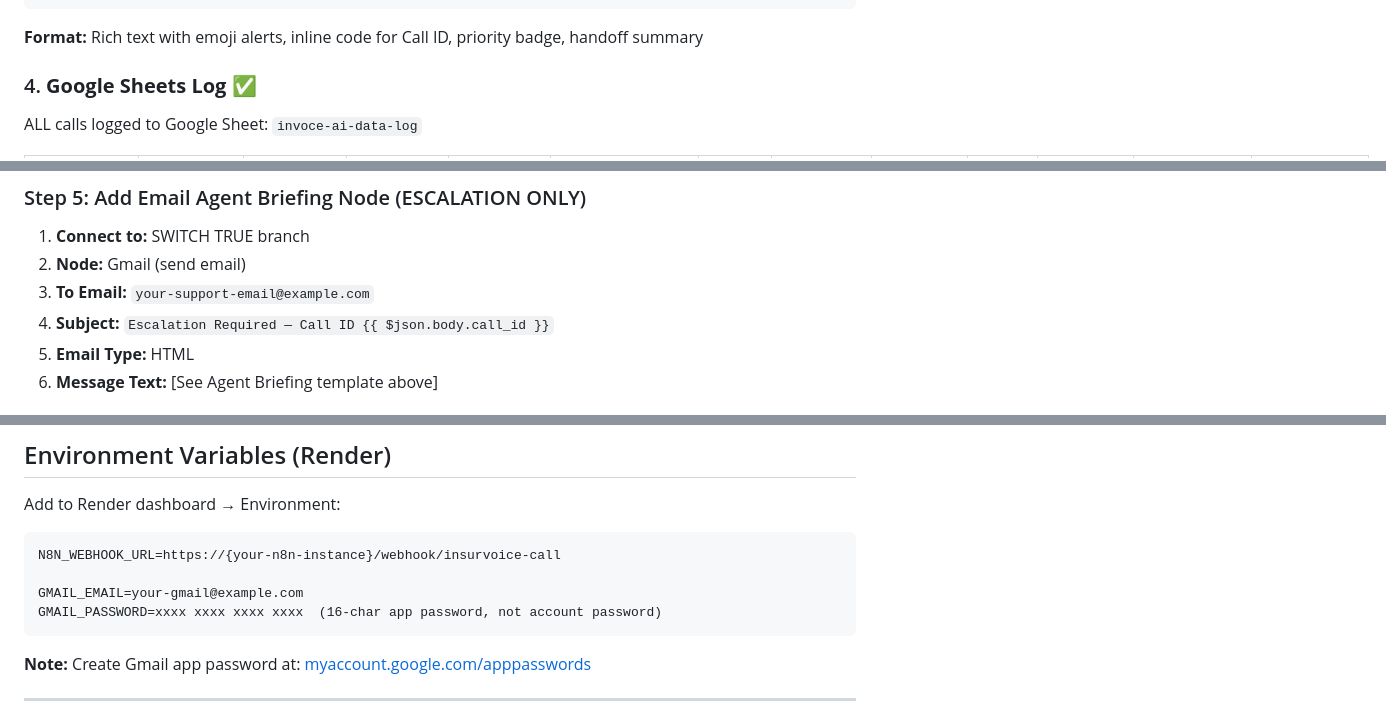
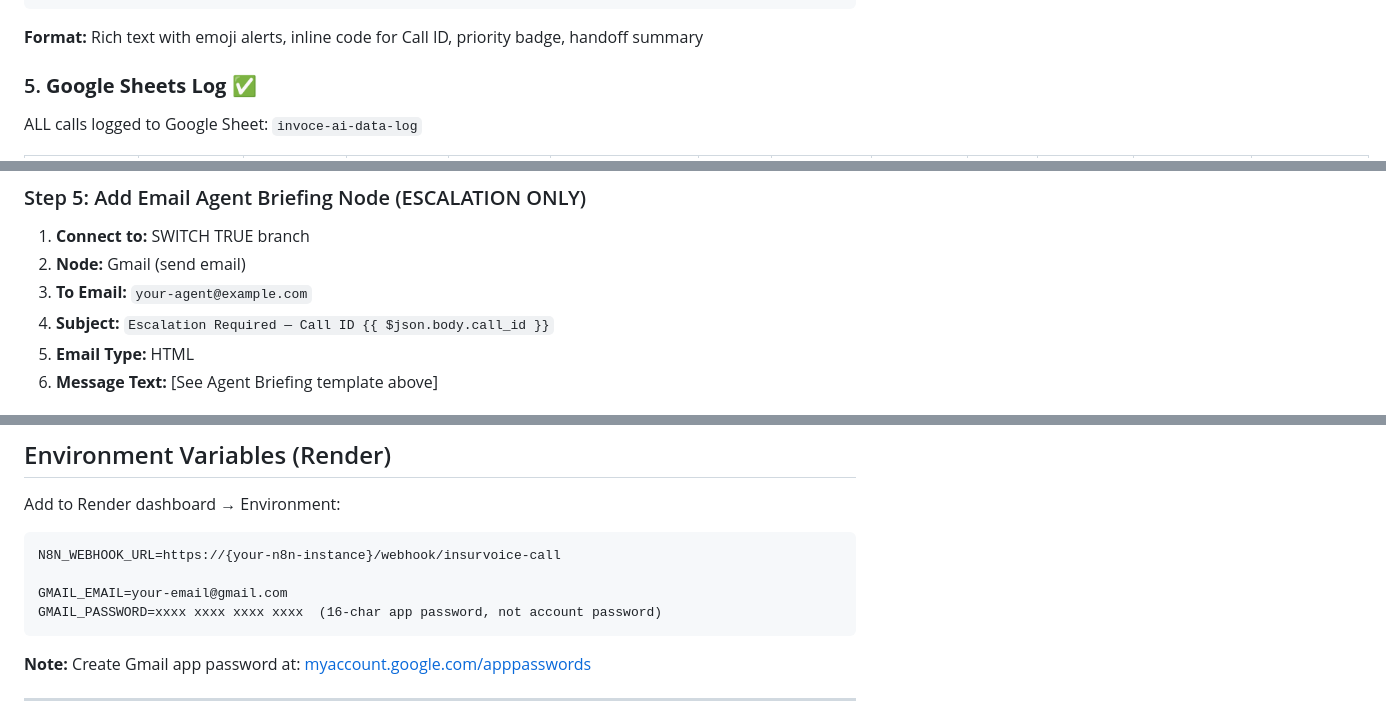
Before and after one commit to dbystrova26/insurvoice-ai, a Markdown page: README.md, 3 parts joined by grey strips. Rendered like a GitHub page.

````diff
--- a/README.md
+++ b/README.md
@@ -247,7 +259,7 @@ Automated with this n8n workflow
 
 **Format:** Rich text with emoji alerts, inline code for Call ID, priority badge, handoff summary
 
-### 4. **Google Sheets Log** ✅
+### 5. **Google Sheets Log** ✅
 
 ALL calls logged to Google Sheet: `invoce-ai-data-log`
 
@@ -369,7 +375,7 @@ The automation workflow below handles every completed call. It immediately ackno
 
 1. **Connect to:** SWITCH TRUE branch
 2. **Node:** Gmail (send email)
-3. **To Email:** `your-support-email@example.com`
+3. **To Email:** `your-agent@example.com`
 4. **Subject:** `Escalation Required — Call ID {{ $json.body.call_id }}`
 5. **Email Type:** HTML
 6. **Message Text:** [See Agent Briefing template above]
@@ -416,7 +422,7 @@ Add to Render dashboard → Environment:
 ```
 N8N_WEBHOOK_URL=https://{your-n8n-instance}/webhook/insurvoice-call
 
-GMAIL_EMAIL=your-gmail@example.com
+GMAIL_EMAIL=your-email@gmail.com
 GMAIL_PASSWORD=xxxx xxxx xxxx xxxx  (16-char app password, not account password)
 ```
 
````
Also changed, not shown: other parts of README.md (+24 -13 lines).
